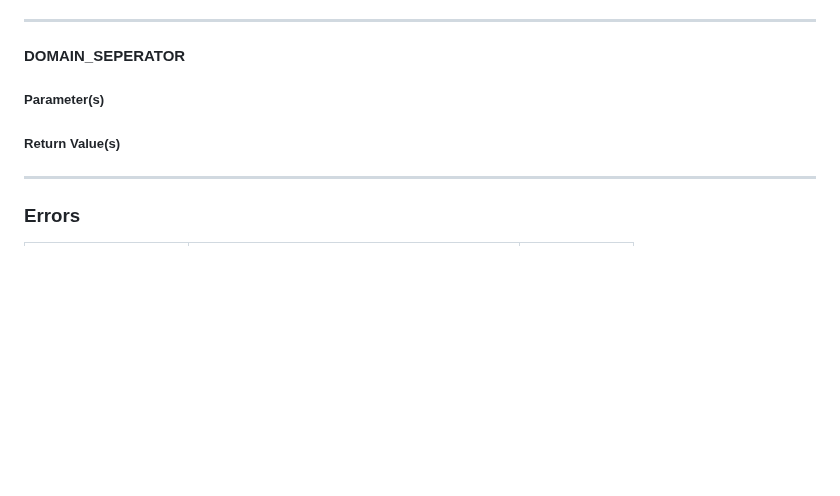
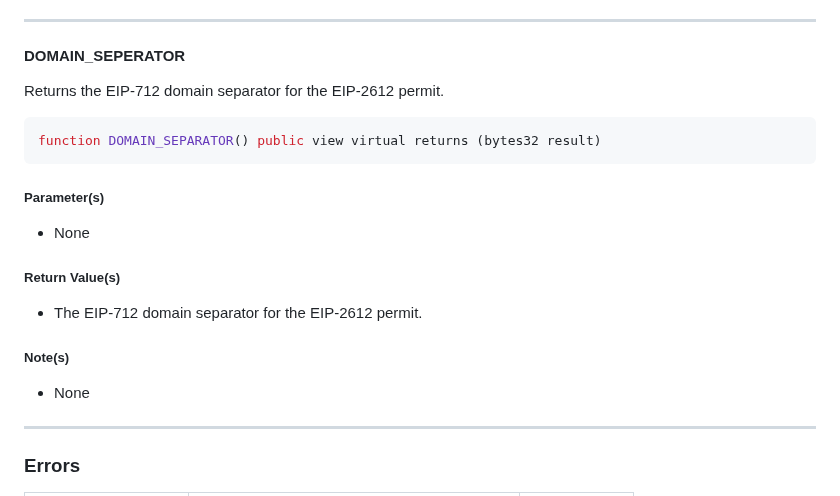
Before and after one commit to Vectorized/solady, a Markdown page: docs/tokens/erc20.md, the part around the change. Rendered like a GitHub page; blank space fills up the shorter version.

Commit message:
added documentation for DOMAIN_SEPERATOR

````diff
--- a/docs/tokens/erc20.md
+++ b/docs/tokens/erc20.md
@@ -343,9 +343,23 @@ function permit(address owner, address spender, uint256 value, uint256 deadline,
 
 #### DOMAIN_SEPERATOR
 
+Returns the EIP-712 domain separator for the EIP-2612 permit.
+
+```solidity
+function DOMAIN_SEPARATOR() public view virtual returns (bytes32 result)
+```
+
 ##### Parameter(s)
 
+- None
+
 ##### Return Value(s)
+
+- The EIP-712 domain separator for the EIP-2612 permit.
+
+##### Note(s)
+
+- None
 
 ---
 
````
